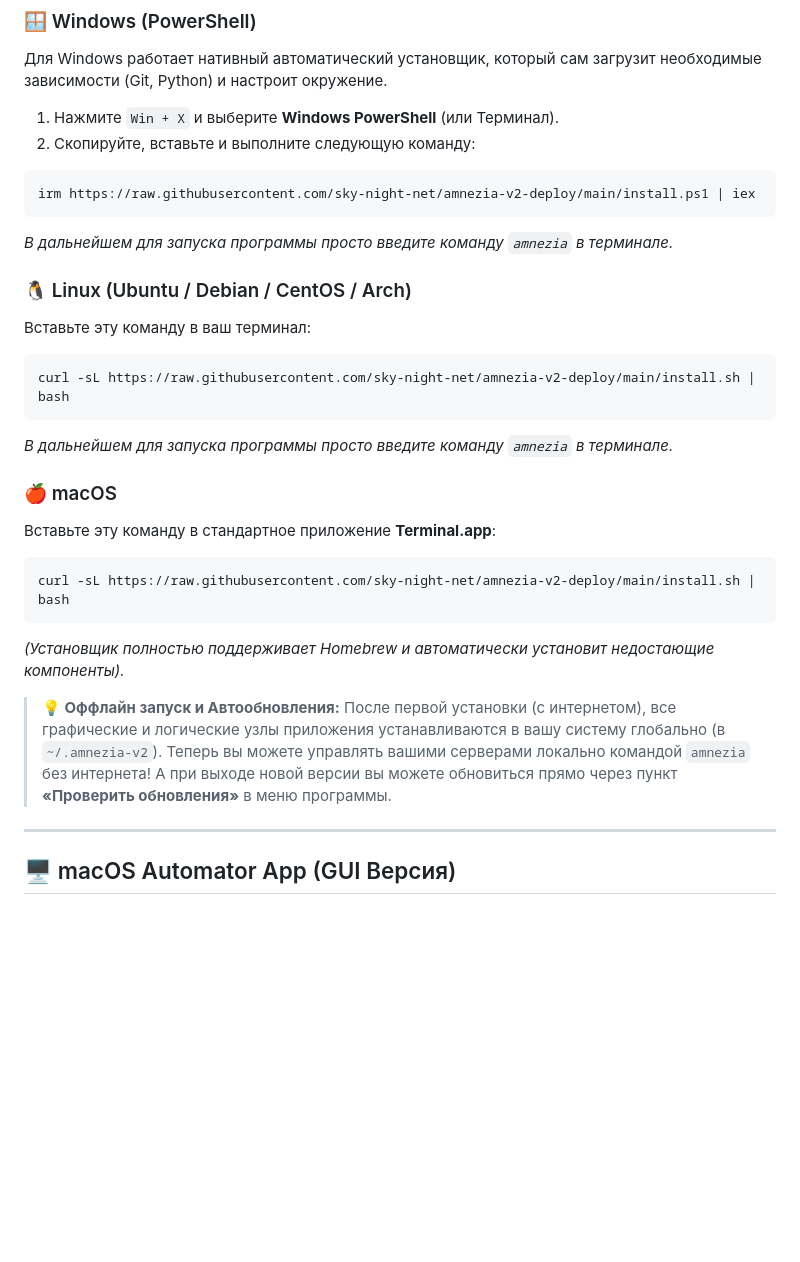
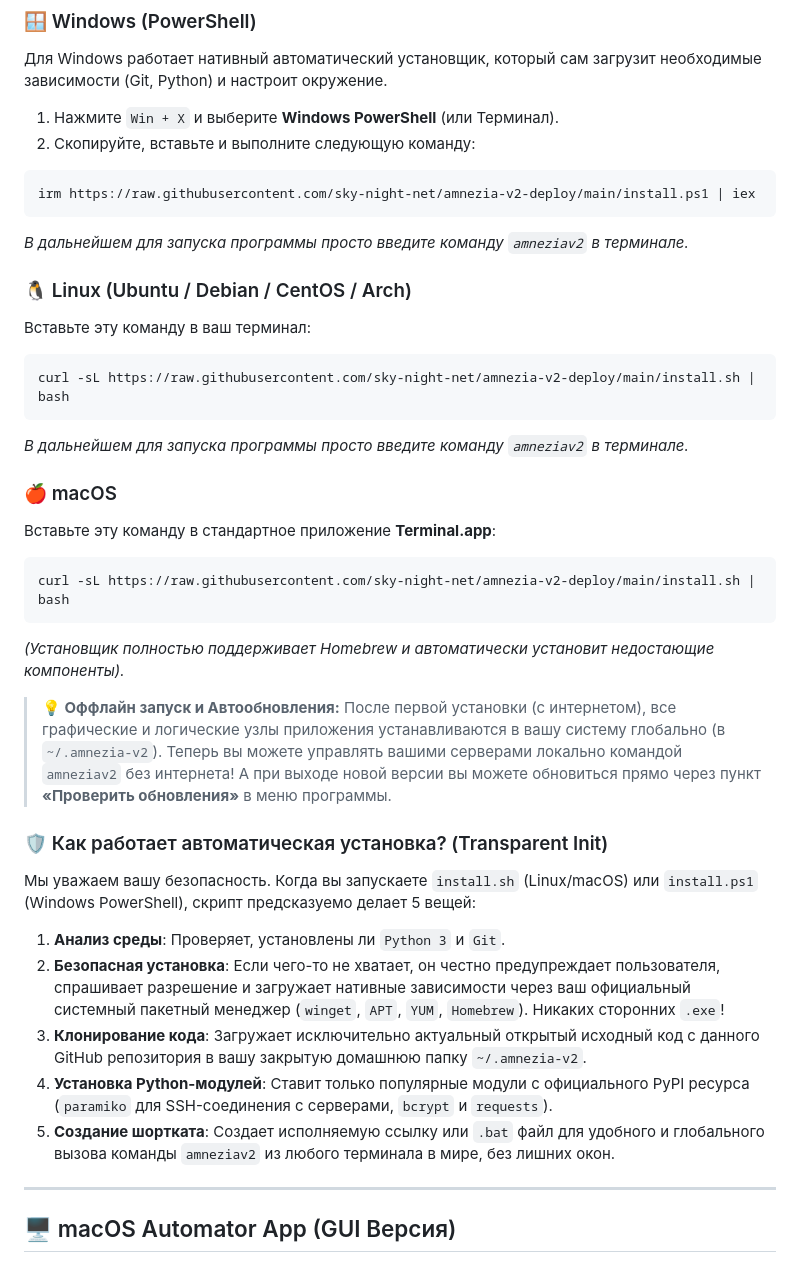
Before and after one commit to sky-night-net/amnezia-v2-deploy, a Markdown page: README.md, the part around the change. GitHub-like rendering; blank space fills up the shorter version.

Commit message:
docs: Add transparency section explaining auto-installer security and operations

````diff
--- a/README.md
+++ b/README.md
@@ -44,14 +44,14 @@
 ```powershell
 irm https://raw.githubusercontent.com/sky-night-net/amnezia-v2-deploy/main/install.ps1 | iex
 ```
-*В дальнейшем для запуска программы просто введите команду `amnezia` в терминале.*
+*В дальнейшем для запуска программы просто введите команду `amneziav2` в терминале.*
 
 ### 🐧 Linux (Ubuntu / Debian / CentOS / Arch)
 Вставьте эту команду в ваш терминал:
 ```bash
 curl -sL https://raw.githubusercontent.com/sky-night-net/amnezia-v2-deploy/main/install.sh | bash
 ```
-*В дальнейшем для запуска программы просто введите команду `amnezia` в терминале.*
+*В дальнейшем для запуска программы просто введите команду `amneziav2` в терминале.*
 
 ### 🍎 macOS
 Вставьте эту команду в стандартное приложение **Terminal.app**:
@@ -61,7 +61,15 @@ curl -sL https://raw.githubusercontent.com/sky-night-net/amnezia-v2-deploy/main/
 *(Установщик полностью поддерживает Homebrew и автоматически установит недостающие компоненты).*
 
 > **💡 Оффлайн запуск и Автообновления:**
-> После первой установки (с интернетом), все графические и логические узлы приложения устанавливаются в вашу систему глобально (в `~/.amnezia-v2`). Теперь вы можете управлять вашими серверами локально командой `amnezia` без интернета! А при выходе новой версии вы можете обновиться прямо через пункт **«Проверить обновления»** в меню программы.
+> После первой установки (с интернетом), все графические и логические узлы приложения устанавливаются в вашу систему глобально (в `~/.amnezia-v2`). Теперь вы можете управлять вашими серверами локально командой `amneziav2` без интернета! А при выходе новой версии вы можете обновиться прямо через пункт **«Проверить обновления»** в меню программы.
+
+### 🛡️ Как работает автоматическая установка? (Transparent Init)
+Мы уважаем вашу безопасность. Когда вы запускаете `install.sh` (Linux/macOS) или `install.ps1` (Windows PowerShell), скрипт предсказуемо делает 5 вещей:
+1. **Анализ среды**: Проверяет, установлены ли `Python 3` и `Git`.
+2. **Безопасная установка**: Если чего-то не хватает, он честно предупреждает пользователя, спрашивает разрешение и загружает нативные зависимости через ваш официальный системный пакетный менеджер (`winget`, `APT`, `YUM`, `Homebrew`). Никаких сторонних `.exe`!
+3. **Клонирование кода**: Загружает исключительно актуальный открытый исходный код с данного GitHub репозитория в вашу закрытую домашнюю папку `~/.amnezia-v2`.
+4. **Установка Python-модулей**: Ставит только популярные модули с официального PyPI ресурса (`paramiko` для SSH-соединения с серверами, `bcrypt` и `requests`).
+5. **Создание шортката**: Создает исполняемую ссылку или `.bat` файл для удобного и глобального вызова команды `amneziav2` из любого терминала в мире, без лишних окон.
 
 ---
 
````
